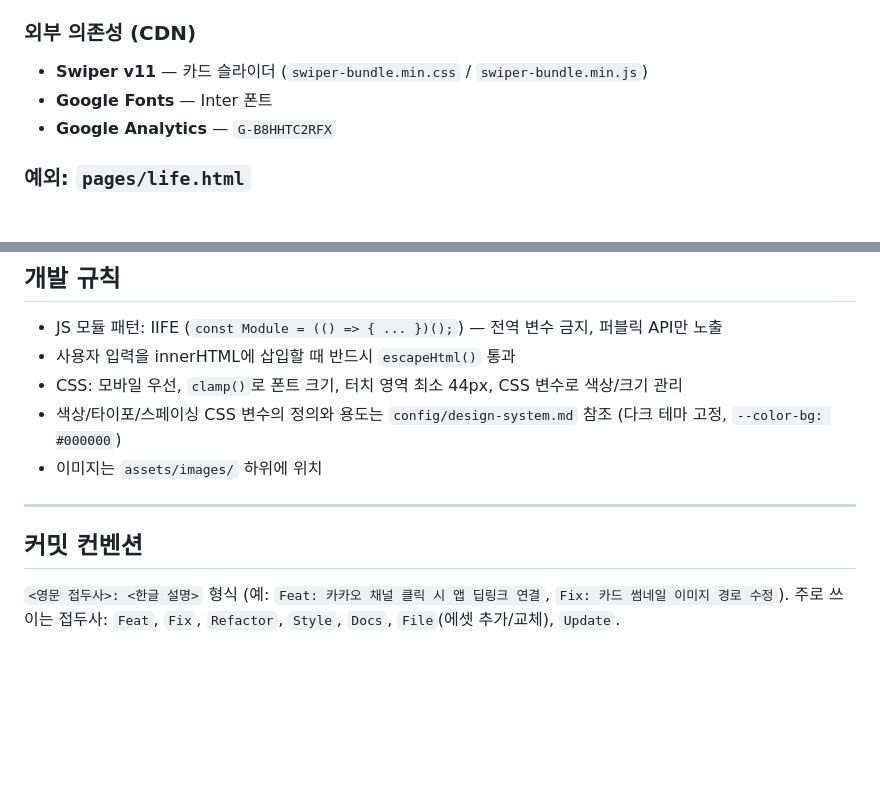
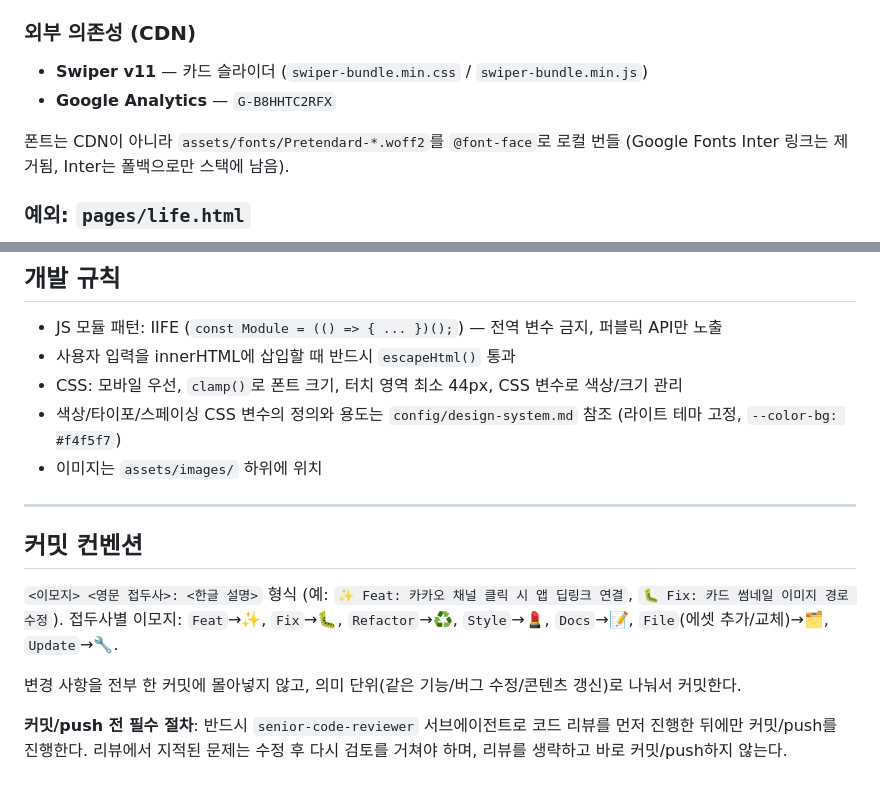
Before and after one commit to GospelFix/profile, a Markdown page: CLAUDE.md, 2 parts joined by grey strips. Rendered like a GitHub page; blank space fills up the shorter version.

Commit message:
📝 Docs: 라이트 테마 반영 및 커밋 컨벤션(이모지·리뷰 게이트) 문서화
config/design-system.md 색상 토큰·컴포넌트 예시를 실제 라이트 테마
구현값으로 갱신. CLAUDE.md에 커밋 이모지 규칙과 "커밋/push 전
senior-code-reviewer 리뷰 필수" 절차를 명시.

```diff
--- a/CLAUDE.md
+++ b/CLAUDE.md
@@ -52,8 +52,9 @@ assets/data/*.json  →  CardsModule.loadCards()  →  Swiper 슬라이드 DOM
 ### 외부 의존성 (CDN)
 
 - **Swiper v11** — 카드 슬라이더 (`swiper-bundle.min.css` / `swiper-bundle.min.js`)
-- **Google Fonts** — Inter 폰트
 - **Google Analytics** — `G-B8HHTC2RFX`
+
+폰트는 CDN이 아니라 `assets/fonts/Pretendard-*.woff2`를 `@font-face`로 로컬 번들 (Google Fonts Inter 링크는 제거됨, Inter는 폴백으로만 스택에 남음).
 
 ### 예외: `pages/life.html`
 
@@ -66,11 +67,15 @@ assets/data/*.json  →  CardsModule.loadCards()  →  Swiper 슬라이드 DOM
 - JS 모듈 패턴: IIFE (`const Module = (() => { ... })();`) — 전역 변수 금지, 퍼블릭 API만 노출
 - 사용자 입력을 innerHTML에 삽입할 때 반드시 `escapeHtml()` 통과
 - CSS: 모바일 우선, `clamp()`로 폰트 크기, 터치 영역 최소 44px, CSS 변수로 색상/크기 관리
-- 색상/타이포/스페이싱 CSS 변수의 정의와 용도는 `config/design-system.md` 참조 (다크 테마 고정, `--color-bg: #000000`)
+- 색상/타이포/스페이싱 CSS 변수의 정의와 용도는 `config/design-system.md` 참조 (라이트 테마 고정, `--color-bg: #f4f5f7`)
 - 이미지는 `assets/images/` 하위에 위치
 
 ---
 
 ## 커밋 컨벤션
 
-`<영문 접두사>: <한글 설명>` 형식 (예: `Feat: 카카오 채널 클릭 시 앱 딥링크 연결`, `Fix: 카드 썸네일 이미지 경로 수정`). 주로 쓰이는 접두사: `Feat`, `Fix`, `Refactor`, `Style`, `Docs`, `File`(에셋 추가/교체), `Update`.
+`<이모지> <영문 접두사>: <한글 설명>` 형식 (예: `✨ Feat: 카카오 채널 클릭 시 앱 딥링크 연결`, `🐛 Fix: 카드 썸네일 이미지 경로 수정`). 접두사별 이모지: `Feat`→✨, `Fix`→🐛, `Refactor`→♻️, `Style`→💄, `Docs`→📝, `File`(에셋 추가/교체)→🗂️, `Update`→🔧.
+
+변경 사항을 전부 한 커밋에 몰아넣지 않고, 의미 단위(같은 기능/버그 수정/콘텐츠 갱신)로 나눠서 커밋한다.
+
+**커밋/push 전 필수 절차**: 반드시 `senior-code-reviewer` 서브에이전트로 코드 리뷰를 먼저 진행한 뒤에만 커밋/push를 진행한다. 리뷰에서 지적된 문제는 수정 후 다시 검토를 거쳐야 하며, 리뷰를 생략하고 바로 커밋/push하지 않는다.
```
Also changed, not shown: config/design-system.md (+80 -146 lines).
